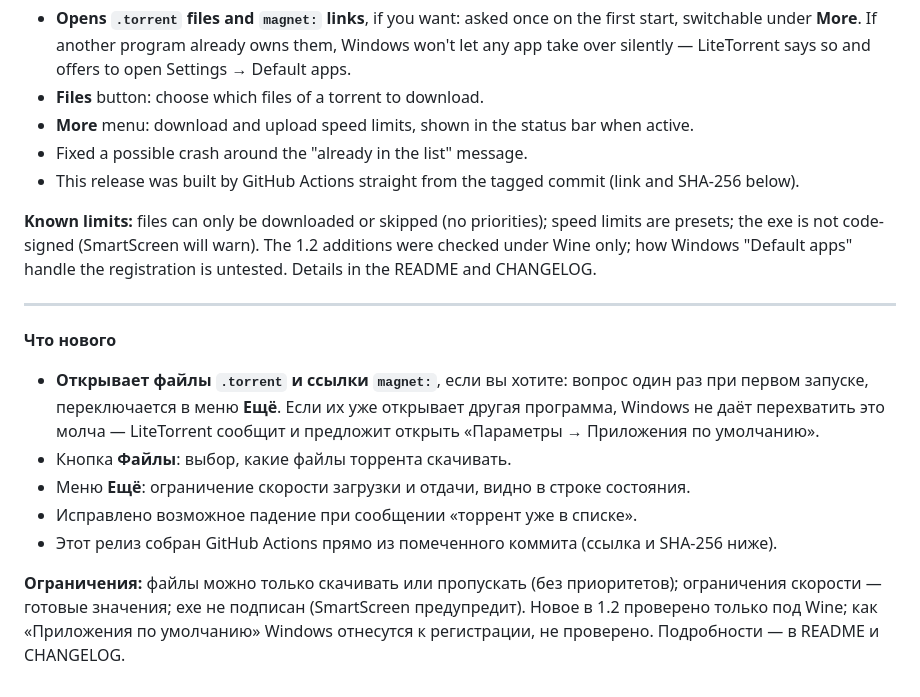
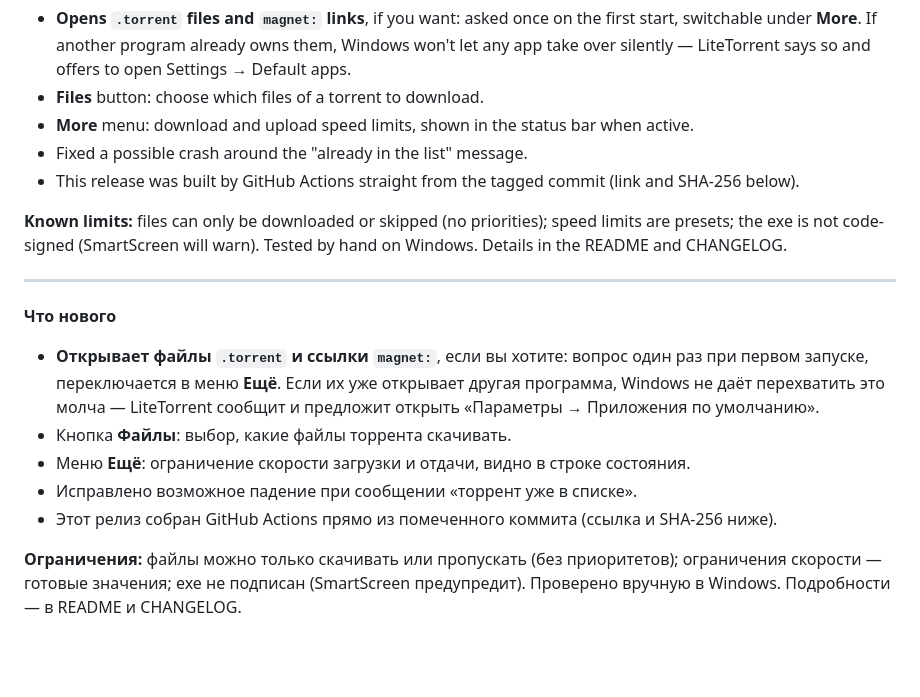
Before and after one commit to Trucunsa/litetorrent, a Markdown page: release-notes/v1.2.0.md, the part around the change. Rendered like a GitHub page; blank space fills up the shorter version.

```diff
--- a/release-notes/v1.2.0.md
+++ b/release-notes/v1.2.0.md
@@ -9,7 +9,7 @@ One self-contained `litetorrent.exe` for Windows 10/11 x64 — unpack and run.
 - Fixed a possible crash around the "already in the list" message.
 - This release was built by GitHub Actions straight from the tagged commit (link and SHA-256 below).
 
-**Known limits:** files can only be downloaded or skipped (no priorities); speed limits are presets; the exe is not code-signed (SmartScreen will warn). The 1.2 additions were checked under Wine only; how Windows "Default apps" handle the registration is untested. Details in the README and CHANGELOG.
+**Known limits:** files can only be downloaded or skipped (no priorities); speed limits are presets; the exe is not code-signed (SmartScreen will warn). Tested by hand on Windows. Details in the README and CHANGELOG.
 
 ---
 
@@ -20,4 +20,4 @@ One self-contained `litetorrent.exe` for Windows 10/11 x64 — unpack and run.
 - Исправлено возможное падение при сообщении «торрент уже в списке».
 - Этот релиз собран GitHub Actions прямо из помеченного коммита (ссылка и SHA-256 ниже).
 
-**Ограничения:** файлы можно только скачивать или пропускать (без приоритетов); ограничения скорости — готовые значения; exe не подписан (SmartScreen предупредит). Новое в 1.2 проверено только под Wine; как «Приложения по умолчанию» Windows отнесутся к регистрации, не проверено. Подробности — в README и CHANGELOG.
+**Ограничения:** файлы можно только скачивать или пропускать (без приоритетов); ограничения скорости — готовые значения; exe не подписан (SmartScreen предупредит). Проверено вручную в Windows. Подробности — в README и CHANGELOG.
```
Also changed, not shown: README.md (+4 -2 lines), README.ru.md (+4 -2 lines), docs/screenshot-add-ru.png, docs/screenshot-files.png (added), docs/screenshot-main.png, docs/screenshot-more-ru.png (added).
